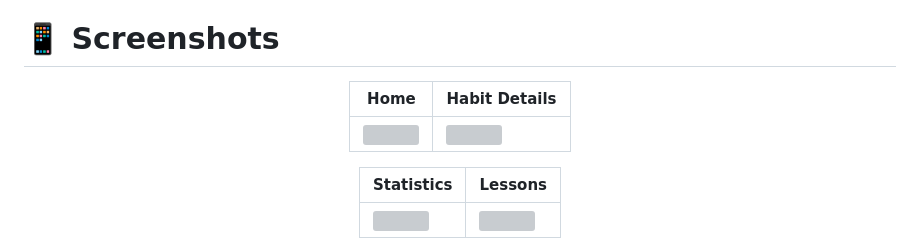
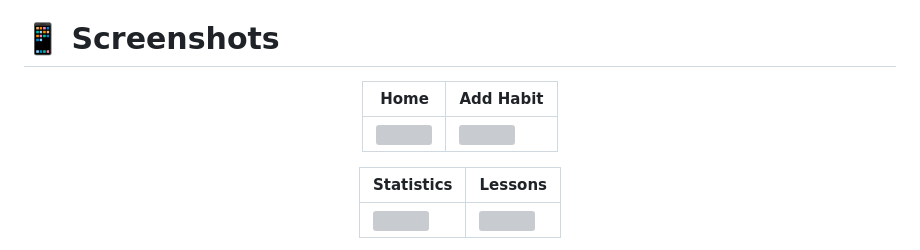
Before and after one commit to sauravdikshit/abhyasa, a Markdown page: README.md, the part around one of its changes. Rendered like a GitHub page; grey boxes are pictures that could not be loaded.

Commit message:
Update screenshot section in README.md

```diff
--- a/README.md
+++ b/README.md
@@ -74,5 +74,5 @@ Just honest habit tracking designed to help people improve one day at a time.
 
 <div align="center">
 
-| Home | Habit Details |
+| Home | Add Habit |
 |------|---------------|
```
Also changed, not shown: other parts of README.md (+1 -1 lines).
